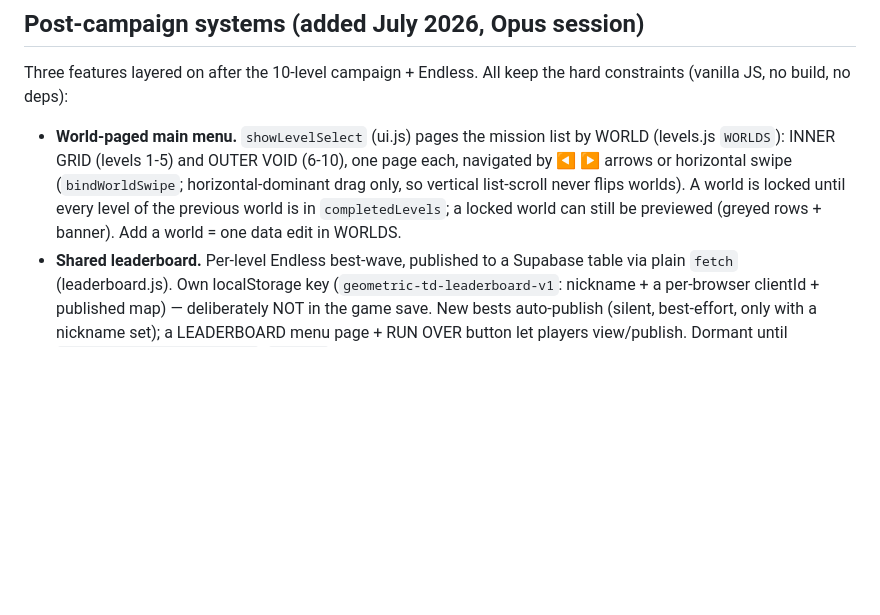
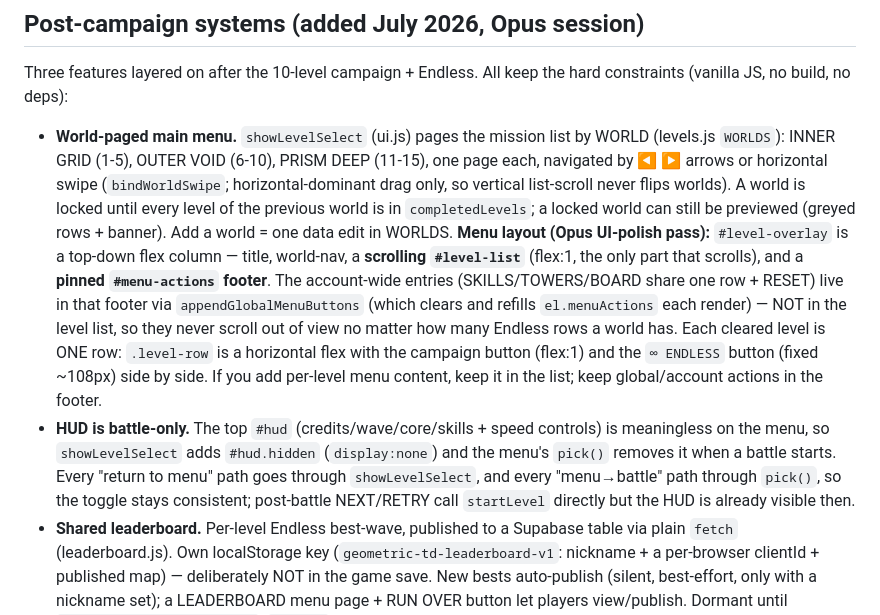
Before and after one commit to AnnoyedDonkey/First-Game, a Markdown page: geometric-td/HANDOFF.md, the part around the change. Rendered like a GitHub page; blank space fills up the shorter version.

Commit message:
Docs: record the menu/HUD UI-polish pass in HANDOFF
Document the battle-only HUD (#hud.hidden toggled in showLevelSelect /
pick) and the reworked level-select layout: scrolling #level-list between
the world nav and a pinned #menu-actions footer holding the account-wide
buttons, plus horizontal .level-row (campaign + Endless side by side).
Also updates the world list to include PRISM DEEP (11-15).

Co-Authored-By: Claude Opus 4.8 <noreply@anthropic.com>

```diff
--- a/geometric-td/HANDOFF.md
+++ b/geometric-td/HANDOFF.md
@@ -95,12 +95,30 @@ Three features layered on after the 10-level campaign + Endless. All keep
 the hard constraints (vanilla JS, no build, no deps):
 
 - **World-paged main menu.** `showLevelSelect` (ui.js) pages the mission
-  list by WORLD (levels.js `WORLDS`): INNER GRID (levels 1-5) and OUTER
-  VOID (6-10), one page each, navigated by ◀ ▶ arrows or horizontal
+  list by WORLD (levels.js `WORLDS`): INNER GRID (1-5), OUTER VOID (6-10),
+  PRISM DEEP (11-15), one page each, navigated by ◀ ▶ arrows or horizontal
   swipe (`bindWorldSwipe`; horizontal-dominant drag only, so vertical
   list-scroll never flips worlds). A world is locked until every level of
   the previous world is in `completedLevels`; a locked world can still be
   previewed (greyed rows + banner). Add a world = one data edit in WORLDS.
+  **Menu layout (Opus UI-polish pass):** `#level-overlay` is a top-down
+  flex column — title, world-nav, a **scrolling `#level-list`** (flex:1,
+  the only part that scrolls), and a **pinned `#menu-actions` footer**.
+  The account-wide entries (SKILLS/TOWERS/BOARD share one row + RESET)
+  live in that footer via `appendGlobalMenuButtons` (which clears and
+  refills `el.menuActions` each render) — NOT in the level list, so they
+  never scroll out of view no matter how many Endless rows a world has.
+  Each cleared level is ONE row: `.level-row` is a horizontal flex with
+  the campaign button (flex:1) and the `∞ ENDLESS` button (fixed ~108px)
+  side by side. If you add per-level menu content, keep it in the list;
+  keep global/account actions in the footer.
+- **HUD is battle-only.** The top `#hud` (credits/wave/core/skills + speed
+  controls) is meaningless on the menu, so `showLevelSelect` adds
+  `#hud.hidden` (`display:none`) and the menu's `pick()` removes it when a
+  battle starts. Every "return to menu" path goes through
+  `showLevelSelect`, and every "menu→battle" path through `pick()`, so the
+  toggle stays consistent; post-battle NEXT/RETRY call `startLevel`
+  directly but the HUD is already visible then.
 - **Shared leaderboard.** Per-level Endless best-wave, published to a
   Supabase table via plain `fetch` (leaderboard.js). Own localStorage key
   (`geometric-td-leaderboard-v1`: nickname + a per-browser clientId +
```
